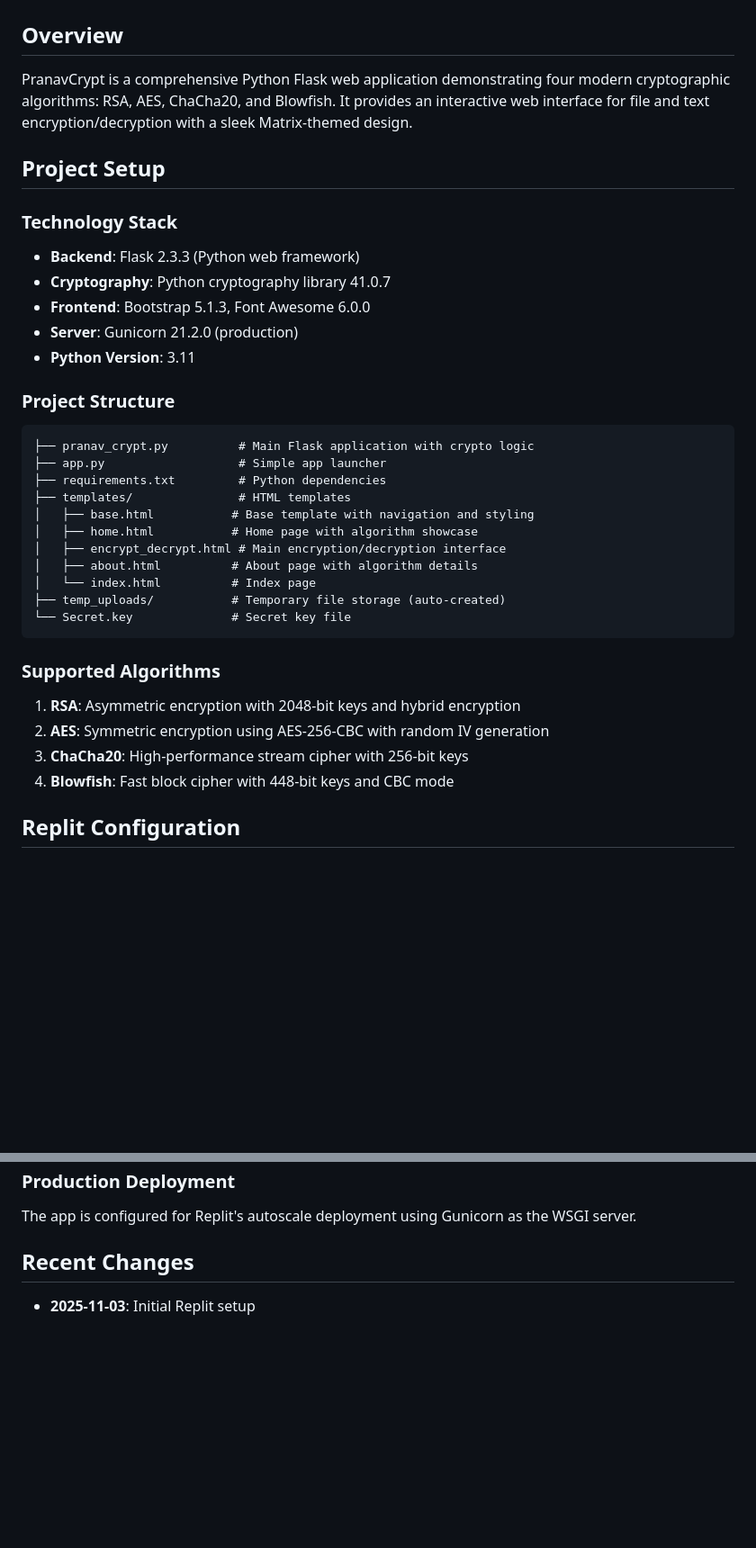
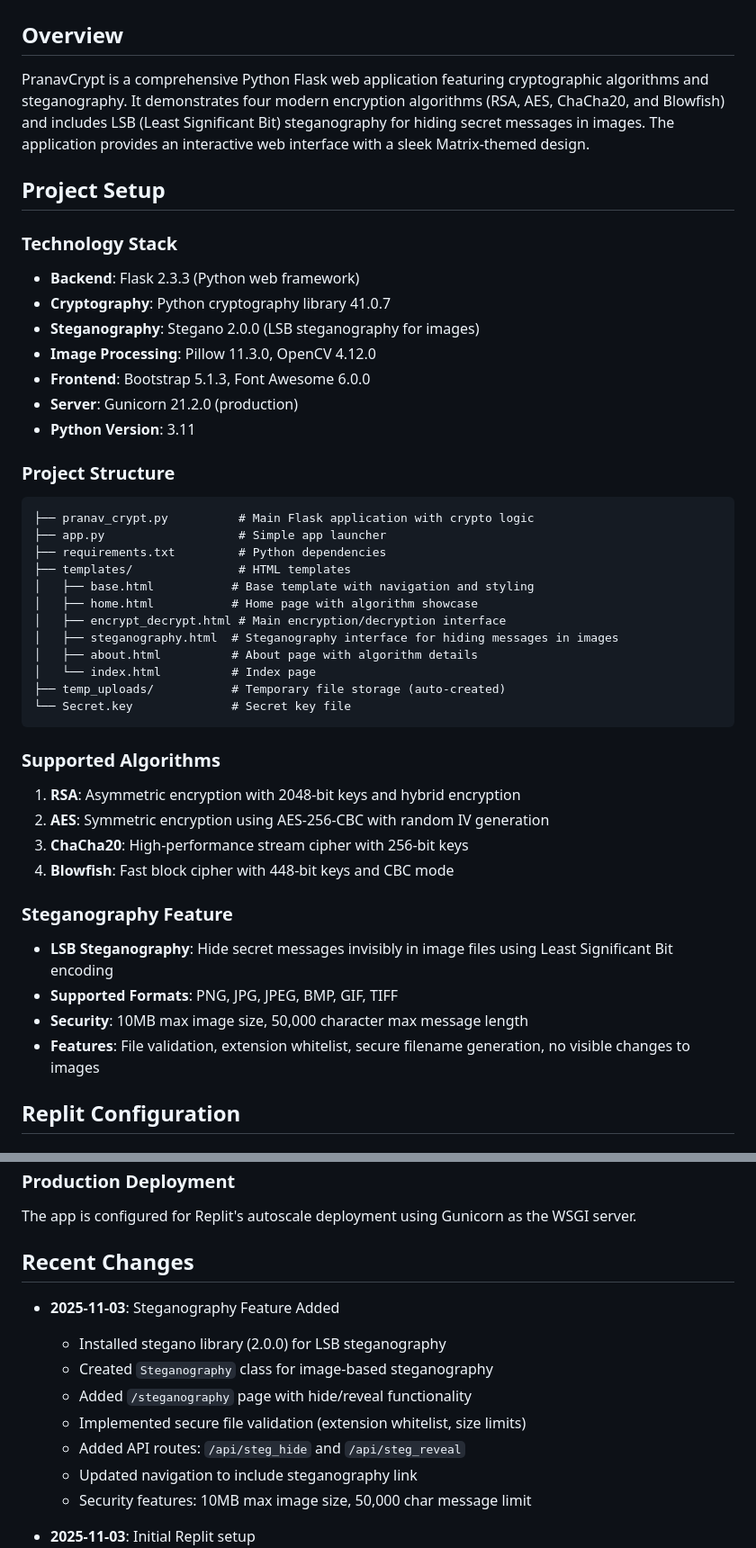
Before and after one commit to Pranav-3harma/app.py, a Markdown page: replit.md, 2 parts joined by grey strips. Shown at 90% size. Drawn GitHub-style; blank space fills up the shorter version.

Commit message:
Add a steganography feature to hide text within image files
Introduce Least Significant Bit (LSB) steganography for images, including a new `/steganography` page, API routes (`/api/steg_hide`, `/api/steg_reveal`), and security measures like file validation and size/length limits.

Replit-Commit-Author: Agent
Replit-Commit-Session-Id: c8c45ece-7e6d-46ac-9e94-bf19c8c244f7
Replit-Commit-Checkpoint-Type: full_checkpoint
Replit-Commit-Event-Id: 946fc278-987b-4e1d-86e3-441ea1e5b746
Replit-Commit-Screenshot-Url: https://storage.googleapis.com/screenshot-production-us-central1/f881cb23-5daf-4298-bcc0-66bd9b295914/c8c45ece-7e6d-46ac-9e94-bf19c8c244f7/apakK3p

```diff
--- a/replit.md
+++ b/replit.md
@@ -1,13 +1,15 @@
 # PranavCrypt - Multi-Algorithm Cryptographic Application
 
 ## Overview
-PranavCrypt is a comprehensive Python Flask web application demonstrating four modern cryptographic algorithms: RSA, AES, ChaCha20, and Blowfish. It provides an interactive web interface for file and text encryption/decryption with a sleek Matrix-themed design.
+PranavCrypt is a comprehensive Python Flask web application featuring cryptographic algorithms and steganography. It demonstrates four modern encryption algorithms (RSA, AES, ChaCha20, and Blowfish) and includes LSB (Least Significant Bit) steganography for hiding secret messages in images. The application provides an interactive web interface with a sleek Matrix-themed design.
 
 ## Project Setup
 
 ### Technology Stack
 - **Backend**: Flask 2.3.3 (Python web framework)
 - **Cryptography**: Python cryptography library 41.0.7
+- **Steganography**: Stegano 2.0.0 (LSB steganography for images)
+- **Image Processing**: Pillow 11.3.0, OpenCV 4.12.0
 - **Frontend**: Bootstrap 5.1.3, Font Awesome 6.0.0
 - **Server**: Gunicorn 21.2.0 (production)
 - **Python Version**: 3.11
@@ -21,6 +23,7 @@ PranavCrypt is a comprehensive Python Flask web application demonstrating four m
 │   ├── base.html           # Base template with navigation and styling
 │   ├── home.html           # Home page with algorithm showcase
 │   ├── encrypt_decrypt.html # Main encryption/decryption interface
+│   ├── steganography.html  # Steganography interface for hiding messages in images
 │   ├── about.html          # About page with algorithm details
 │   └── index.html          # Index page
 ├── temp_uploads/           # Temporary file storage (auto-created)
@@ -32,6 +35,12 @@ PranavCrypt is a comprehensive Python Flask web application demonstrating four m
 2. **AES**: Symmetric encryption using AES-256-CBC with random IV generation
 3. **ChaCha20**: High-performance stream cipher with 256-bit keys
 4. **Blowfish**: Fast block cipher with 448-bit keys and CBC mode
+
+### Steganography Feature
+- **LSB Steganography**: Hide secret messages invisibly in image files using Least Significant Bit encoding
+- **Supported Formats**: PNG, JPG, JPEG, BMP, GIF, TIFF
+- **Security**: 10MB max image size, 50,000 character max message length
+- **Features**: File validation, extension whitelist, secure filename generation, no visible changes to images
 
 ## Replit Configuration
 
@@ -88,6 +97,15 @@ Access at: `http://localhost:5000`
 The app is configured for Replit's autoscale deployment using Gunicorn as the WSGI server.
 
 ## Recent Changes
+- **2025-11-03**: Steganography Feature Added
+  - Installed stegano library (2.0.0) for LSB steganography
+  - Created `Steganography` class for image-based steganography
+  - Added `/steganography` page with hide/reveal functionality
+  - Implemented secure file validation (extension whitelist, size limits)
+  - Added API routes: `/api/steg_hide` and `/api/steg_reveal`
+  - Updated navigation to include steganography link
+  - Security features: 10MB max image size, 50,000 char message limit
+
 - **2025-11-03**: Initial Replit setup
   - Installed Python 3.11 and dependencies
   - Configured workflow for port 5000
```
